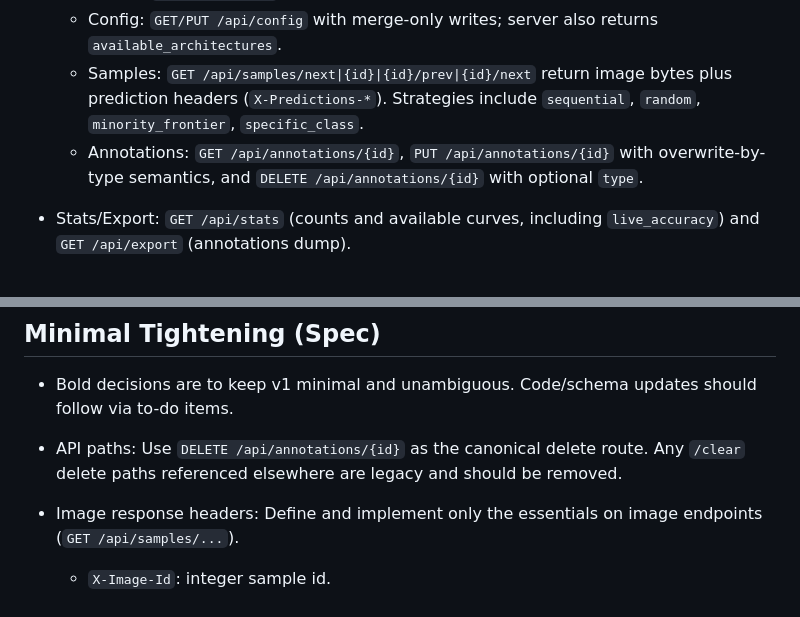
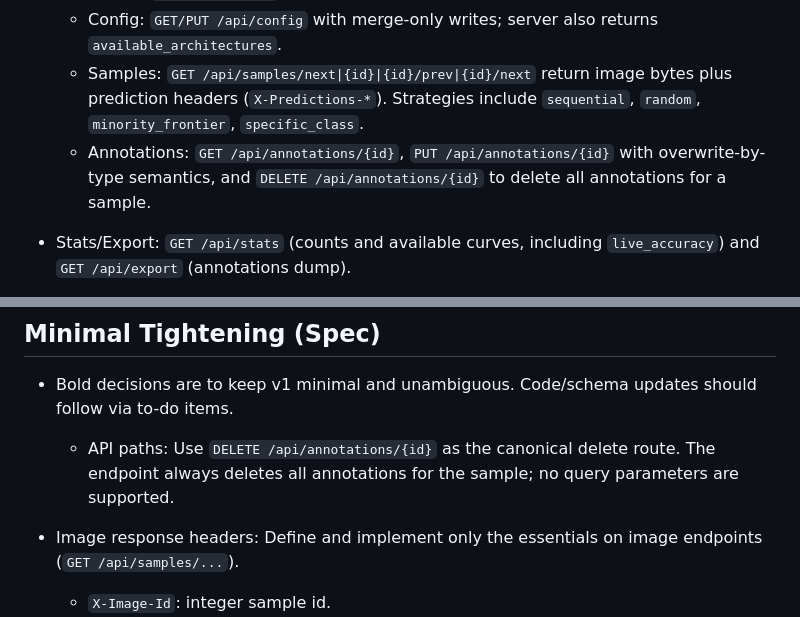
Before and after one commit to franchesoni/hitl_annotation, a Markdown page: system_arch/overview.md, 2 parts joined by grey strips. Drawn GitHub-style.

```diff
--- a/system_arch/overview.md
+++ b/system_arch/overview.md
@@ -14,7 +14,7 @@ This repository implements a lightweight human-in-the-loop image annotation app
   - Health: `GET /api/health`.
   - Config: `GET/PUT /api/config` with merge-only writes; server also returns `available_architectures`.
   - Samples: `GET /api/samples/next|{id}|{id}/prev|{id}/next` return image bytes plus prediction headers (`X-Predictions-*`). Strategies include `sequential`, `random`, `minority_frontier`, `specific_class`.
-  - Annotations: `GET /api/annotations/{id}`, `PUT /api/annotations/{id}` with overwrite-by-type semantics, and `DELETE /api/annotations/{id}` with optional `type`.
+  - Annotations: `GET /api/annotations/{id}`, `PUT /api/annotations/{id}` with overwrite-by-type semantics, and `DELETE /api/annotations/{id}` to delete all annotations for a sample.
 - Stats/Export: `GET /api/stats` (counts and available curves, including `live_accuracy`) and `GET /api/export` (annotations dump).
 
 - Data Model: See `system_arch/data.md`.
@@ -34,7 +34,7 @@ This repository implements a lightweight human-in-the-loop image annotation app
 
 - Bold decisions are to keep v1 minimal and unambiguous. Code/schema updates should follow via to-do items.
 
-- API paths: Use `DELETE /api/annotations/{id}` as the canonical delete route. Any `/clear` delete paths referenced elsewhere are legacy and should be removed.
+  - API paths: Use `DELETE /api/annotations/{id}` as the canonical delete route. The endpoint always deletes all annotations for the sample; no query parameters are supported.
 
 - Image response headers: Define and implement only the essentials on image endpoints (`GET /api/samples/...`).
   - `X-Image-Id`: integer sample id.
```
Also changed, not shown: system_arch/api.md (+1 -1 lines), system_arch/frontend.md (+1 -1 lines).
